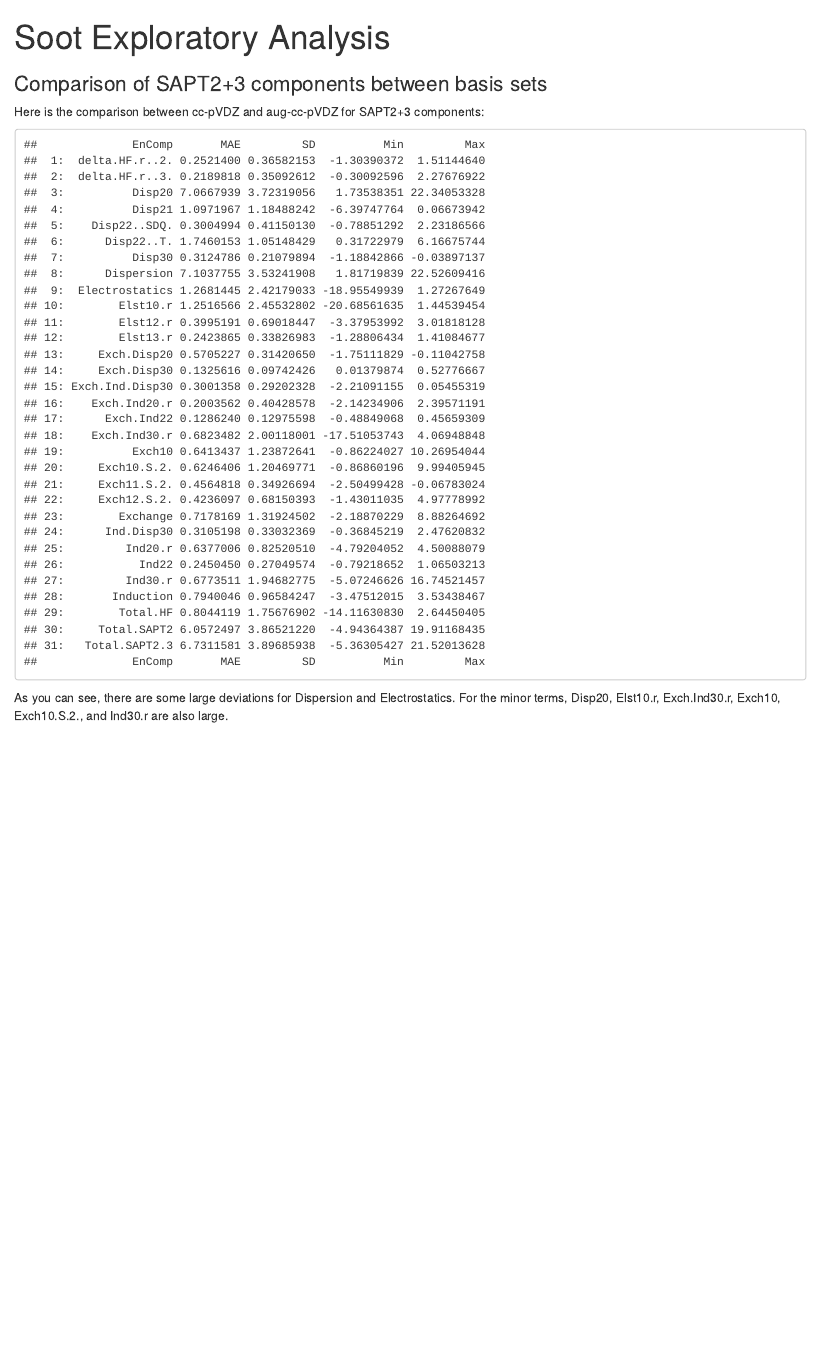
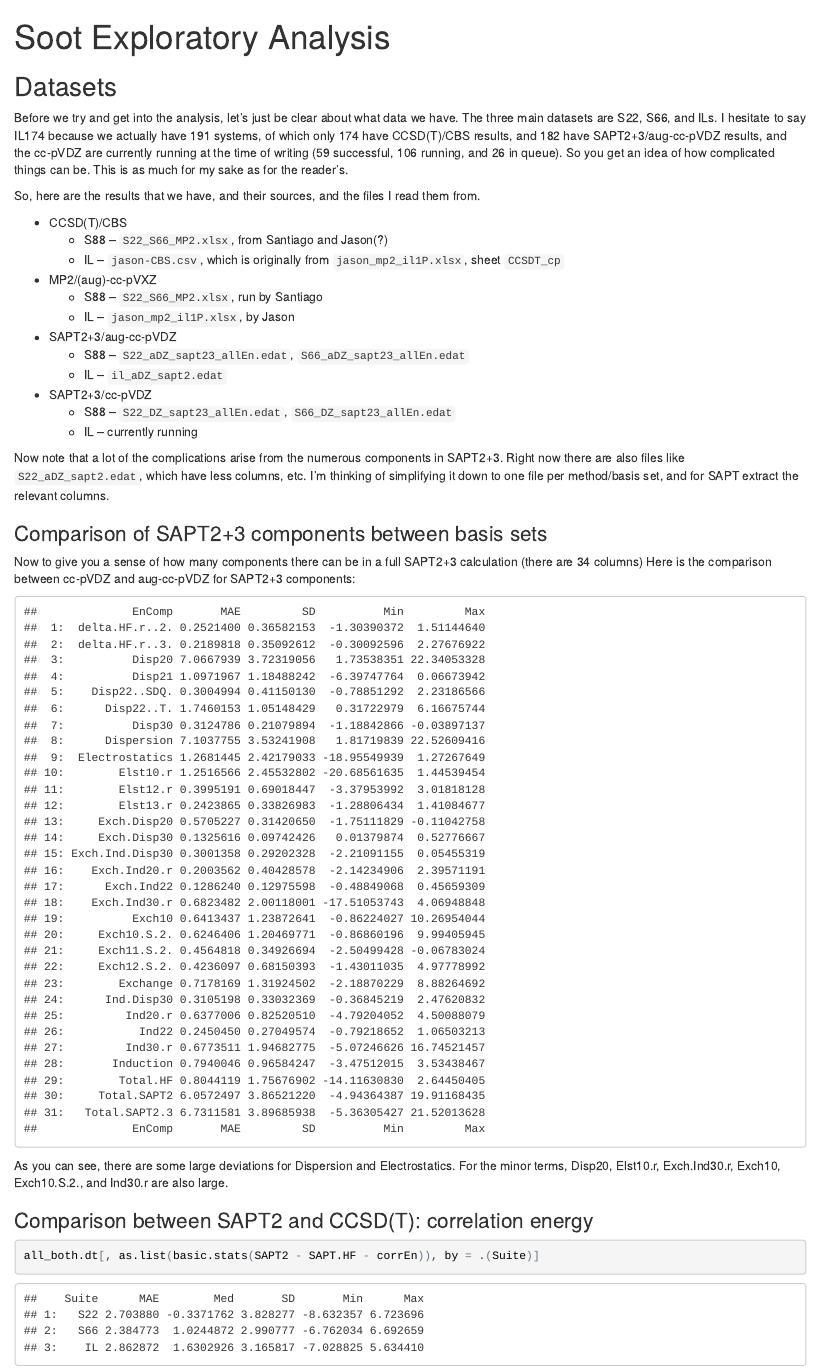
Before and after one commit to sykstan/soot, an R Markdown document (scripts/sapt-basis-comparison.Rmd): the page in a window 1100 px wide, from its top. The pictures show the output file scripts/sapt-basis-comparison.html that the author committed with the source, opened offline.

Commit message:
mae -> MAE, added SAPT2 - HF - corrEn table

````diff
--- a/scripts/gen_func.r
+++ b/scripts/gen_func.r
@@ -38,20 +38,20 @@
 basic.stats <- function(x, iden = NULL) {
 
     if (missing(iden)) {
-        a = c(mae = mae(x)
-                 , med = median(x, na.rm = TRUE)
-                 , sd = sd(x, na.rm = TRUE),
-                 min = min(x, na.rm = TRUE)
-                 , max = max(x, na.rm = TRUE))
+        a = c(MAE = mae(x)
+                 , Med = median(x, na.rm = TRUE)
+                 , SD = sd(x, na.rm = TRUE),
+                 Min = min(x, na.rm = TRUE)
+                 , Max = max(x, na.rm = TRUE))
     } else {
         iden = as.list(iden)
-        a = c(mae = mae(x)
-                 , med = median(x, na.rm = TRUE)
-                 , sd = sd(x, na.rm = TRUE)
-                 , min = min(x, na.rm = TRUE)
-                 , max = max(x, na.rm = TRUE)
-                 , min.name = iden[which.min(x)]
-                 , max.name = iden[which.max(x)])
+        a = c(MAE = mae(x)
+                 , Med = median(x, na.rm = TRUE)
+                 , SD = sd(x, na.rm = TRUE)
+                 , Min = min(x, na.rm = TRUE)
+                 , Max = max(x, na.rm = TRUE)
+                 , Min.Name = iden[which.min(x)]
+                 , Max.Name = iden[which.max(x)])
     }
     #return(as.list(a))
     return(a)
--- a/scripts/sapt-basis-comparison.Rmd
+++ b/scripts/sapt-basis-comparison.Rmd
@@ -1,7 +1,7 @@
 ---
 title: "Soot Exploratory Analysis"
-#output: html_document
-output: md_document
+output: html_document
+#output: md_document
 ---
 
 ```{r setup, include=FALSE}
@@ -35,6 +35,28 @@
 
 <!-- Note that the `echo = FALSE` parameter was added to the code chunk to prevent printing of the R code that generated the plot. -->
 
+## Datasets
+Before we try and get into the analysis, let's just be clear about what data we have. The three main datasets are S22, S66, and ILs. I hesitate to say IL174 because we actually have 191 systems, of which only 174 have CCSD(T)/CBS results, and 182 have SAPT2+3/aug-cc-pVDZ results, and the cc-pVDZ are currently running at the time of writing (59 successful, 106 running, and 26 in queue). So you get an idea of how complicated things can be. This is as much for my sake as for the reader's.
+
+So, here are the results that we have, and their sources, and the files I read them from.
+
+ * CCSD(T)/CBS
+    + S88 -- `S22_S66_MP2.xlsx`, from Santiago and Jason(?)
+    + IL -- `jason-CBS.csv`, which is originally from `jason_mp2_il1P.xlsx`, sheet `CCSDT_cp`
+ * MP2/(aug)-cc-pVXZ
+    + S88 -- `S22_S66_MP2.xlsx`, run by Santiago
+    + IL -- `jason_mp2_il1P.xlsx`, by Jason
+ * SAPT2+3/aug-cc-pVDZ
+    + S88 -- `S22_aDZ_sapt23_allEn.edat`, `S66_aDZ_sapt23_allEn.edat`
+    + IL -- `il_aDZ_sapt2.edat`
+ * SAPT2+3/cc-pVDZ
+    + S88 -- `S22_DZ_sapt23_allEn.edat`, `S66_DZ_sapt23_allEn.edat`
+    + IL -- currently running
+
+Now note that a lot of the complications arise from the numerous components in SAPT2+3. Right now there are also files like `S22_aDZ_sapt2.edat`, which have less columns, etc. I'm thinking of simplifying it down to one file per method/basis set, and for SAPT extract the relevant columns.
+
+
+
 ### Comparison of SAPT2+3 components between basis sets
 
 ```{r, include=FALSE}
@@ -45,9 +67,16 @@
 s88_long_allsapt[, basisDiff := VDZ - aVDZ]
 ```
 
+Now to give you a sense of how many components there can be in a full SAPT2+3 calculation (there are 34 columns)
 Here is the comparison between cc-pVDZ and aug-cc-pVDZ for SAPT2+3 components:
 ```{r, echo=FALSE}
 s88_long_allsapt[, as.list(nomed.stats(basisDiff)), by = .(EnComp)]
 ```
 
 As you can see, there are some large deviations for Dispersion and Electrostatics. For the minor terms, Disp20, Elst10.r, Exch.Ind30.r, Exch10, Exch10.S.2., and Ind30.r are also large.
+
+
+### Comparison between SAPT2 and CCSD(T): correlation energy
+```{r}
+all_both.dt[, as.list(basic.stats(SAPT2 - SAPT.HF - corrEn)), by = .(Suite)]
+```
````
Also changed, not shown: HF/rfiles/load.r (+22 -69 lines), HF/rfiles/tidy.r (+5 -0 lines), scripts/sapt-basis-comparison.html, scripts/sapt-basis-comparison.md, 2 other files.
